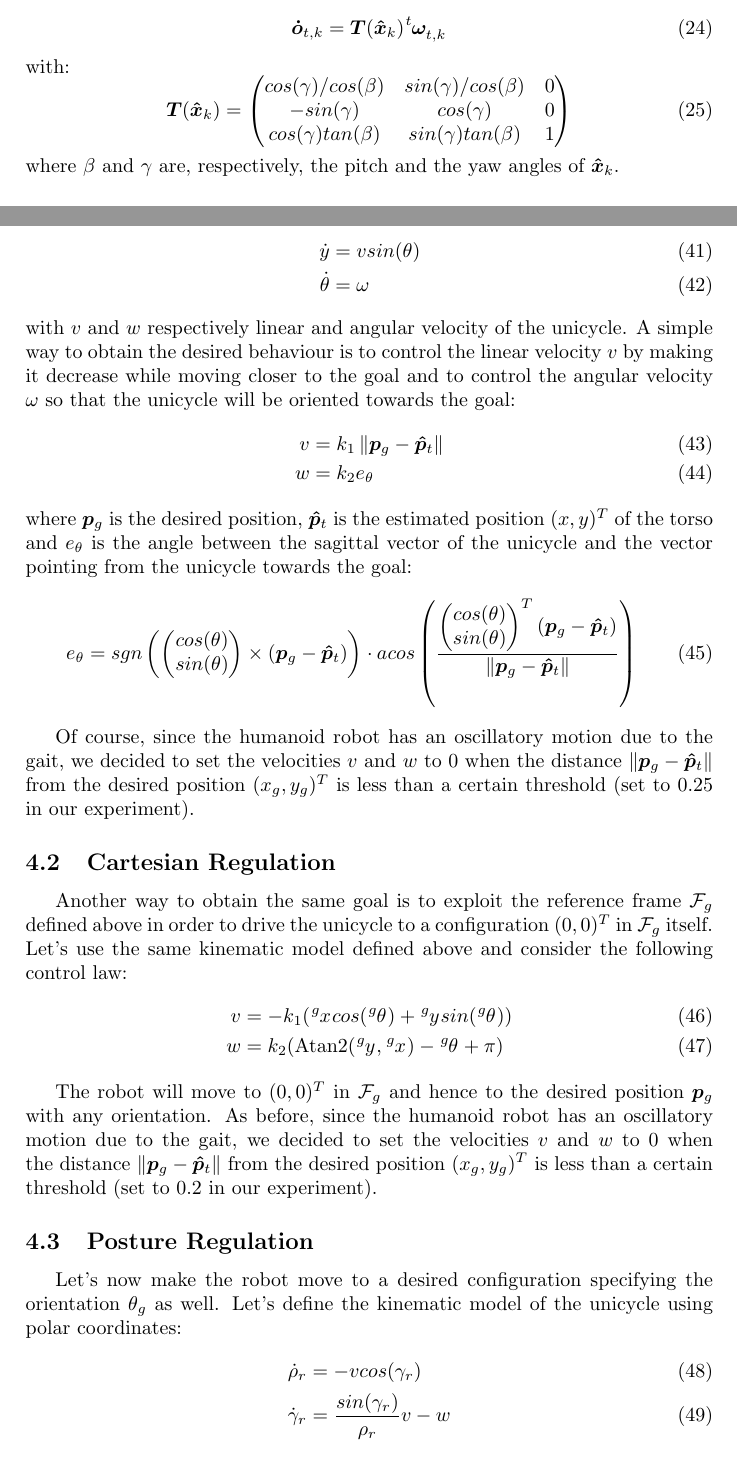
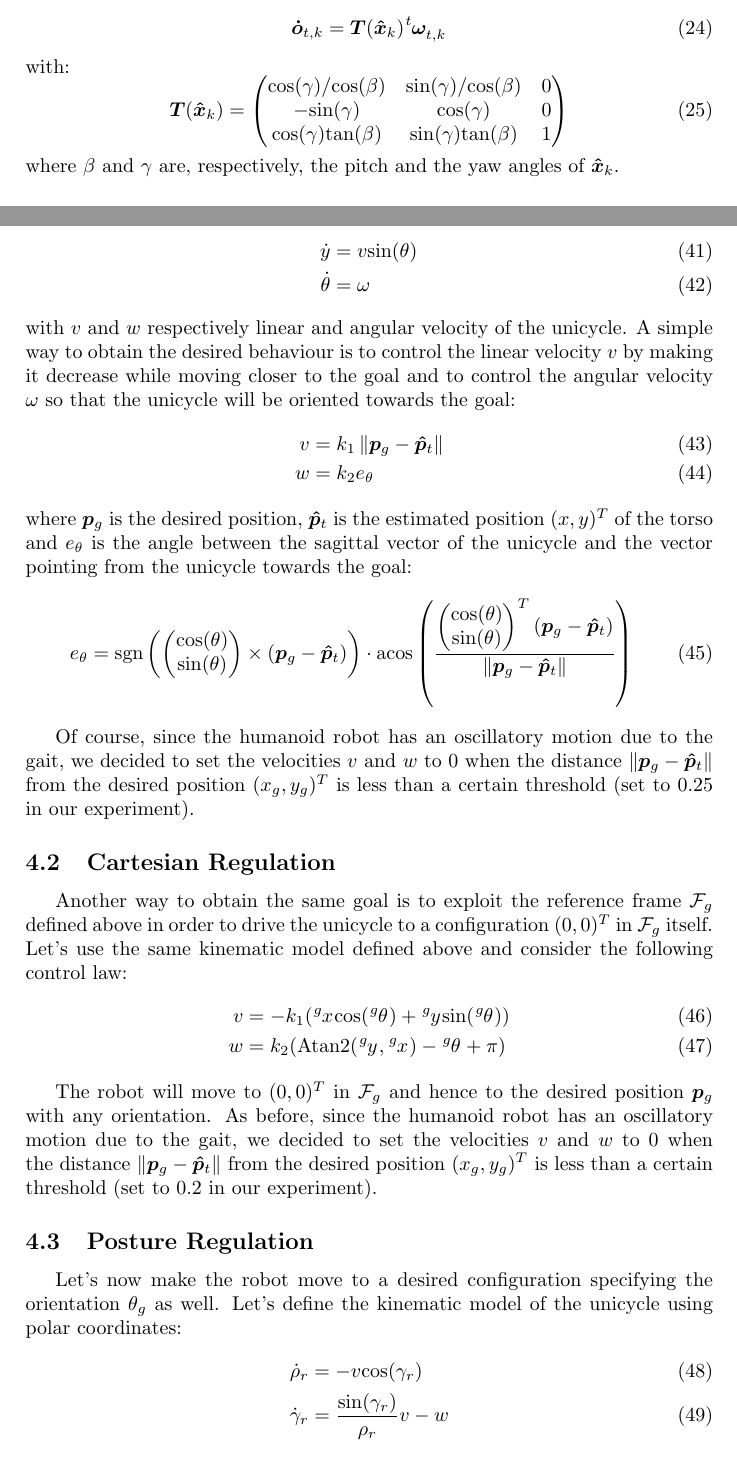
Before and after one commit to micco00x/RoboticsReport, a LaTeX document (report.tex): two parts of pages 6 and 9 of 21, joined at a grey line, cut so that both start at the same text. Compiled offline with pdfLaTeX.

Commit message:
Cleaner equations

```diff
--- a/report.tex
+++ b/report.tex
@@ -431,9 +431,9 @@ integration:
 \begin{equation}
     \bm{T}(\bm{\hat{x}}_{k}) =
     \begin{pmatrix}
-        cos(\gamma)/cos(\beta) & sin(\gamma)/cos(\beta) & 0 \\
-        -sin(\gamma) &  cos(\gamma) & 0 \\
-        cos(\gamma) tan(\beta) & sin(\gamma) tan(\beta) & 1
+        \text{cos}(\gamma)/\text{cos}(\beta) & \text{sin}(\gamma)/\text{cos}(\beta) & 0 \\
+        -\text{sin}(\gamma) &  \text{cos}(\gamma) & 0 \\
+        \text{cos}(\gamma) \text{tan}(\beta) & \text{sin}(\gamma) \text{tan}(\beta) & 1
     \end{pmatrix}
 \end{equation}
 
@@ -715,8 +715,8 @@ Let's first make the robot move to a desired position with any orientation
 $\theta_g$ developing a proportional controller.
 Let's define the kinematic model of the unicycle:
 \begin{align}
-    \dot{x} &= v cos(\theta) \\
-    \dot{y} &= v sin(\theta) \\
+    \dot{x} &= v \text{cos}(\theta) \\
+    \dot{y} &= v \text{sin}(\theta) \\
     \dot{\theta} &= \omega
 \end{align}
 
@@ -736,18 +736,18 @@ the estimated position $(x, y)^T$ of the torso and $e_{\theta}$ is the angle
 between the sagittal vector of the
 unicycle and the vector pointing from the unicycle towards the goal:
 \begin{equation}
-    e_{\theta} = sgn\left(
+    e_{\theta} = \text{sgn}\left(
         \begin{pmatrix}
-            cos(\theta) \\
-            sin(\theta)
+            \text{cos}(\theta) \\
+            \text{sin}(\theta)
         \end{pmatrix}
     \times (\bm{p}_g - \bm{\hat{p}}_t)
     \right) \cdot
-    acos\left(
+    \text{acos}\left(
         \frac{
         \begin{pmatrix}
-            cos(\theta) \\
-            sin(\theta)
+            \text{cos}(\theta) \\
+            \text{sin}(\theta)
         \end{pmatrix}^T (\bm{p}_g - \bm{\hat{p}}_t)
         }{\left\|\bm{p}_g - \bm{\hat{p}}_t\right\|}
     \right)
@@ -765,7 +765,7 @@ $\mathcal{F}_g$ defined above in order to drive the unicycle to a configuration
 $(0, 0)^T$ in $\mathcal{F}_g$ itself. Let's use the same kinematic model
 defined above and consider the following control law:
 \begin{align}
-    v &= -k_1 (\tensor[^g]{x}{} cos(\tensor[^g]{\theta}{}) + \tensor[^g]{y}{} sin(\tensor[^g]{\theta}{})) \\
+    v &= -k_1 (\tensor[^g]{x}{} \text{cos}(\tensor[^g]{\theta}{}) + \tensor[^g]{y}{} \text{sin}(\tensor[^g]{\theta}{})) \\
     w &=  k_2 (\text{Atan2}(\tensor[^g]{y}{}, \tensor[^g]{x}{}) - \tensor[^g]{\theta}{} + \pi)
 \end{align}
 
```
Also changed, not shown: report.pdf, report.tex (16 more changed lines).
